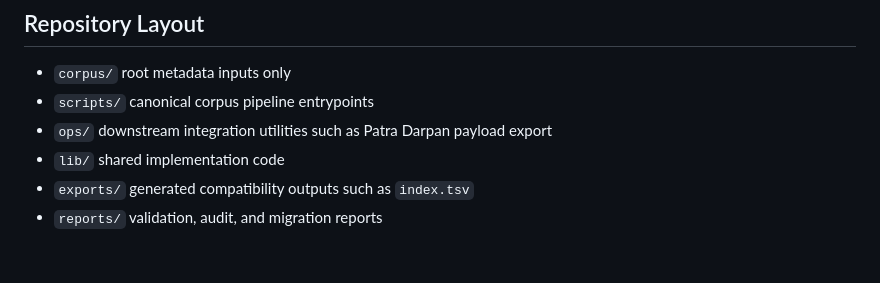
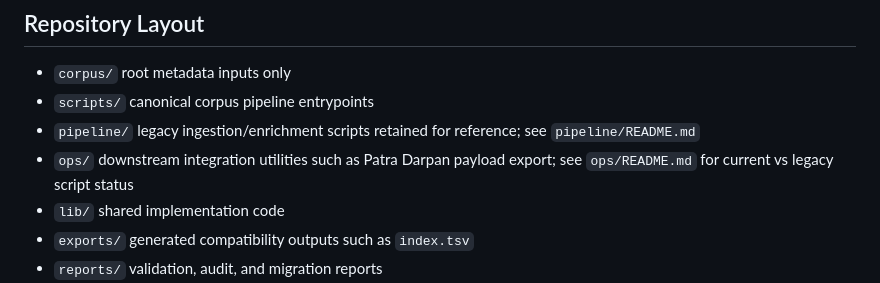
Before and after one commit to suchakr/patra-darpan, a Markdown page: README.md, the part around the change. Drawn GitHub-style; blank space fills up the shorter version.

Commit message:
Document legacy ops and pipeline scripts

```diff
--- a/README.md
+++ b/README.md
@@ -35,8 +35,12 @@ Legacy scripts still exist in the repo, but the intended authority flow is now:
   root metadata inputs only
 - `scripts/`
   canonical corpus pipeline entrypoints
+- `pipeline/`
+  legacy ingestion/enrichment scripts retained for reference; see
+  `pipeline/README.md`
 - `ops/`
-  downstream integration utilities such as Patra Darpan payload export
+  downstream integration utilities such as Patra Darpan payload export; see
+  `ops/README.md` for current vs legacy script status
 - `lib/`
   shared implementation code
 - `exports/`
```
Also changed, not shown: ops/README.md (added, +27 -0 lines), pipeline/README.md (added, +41 -0 lines).
